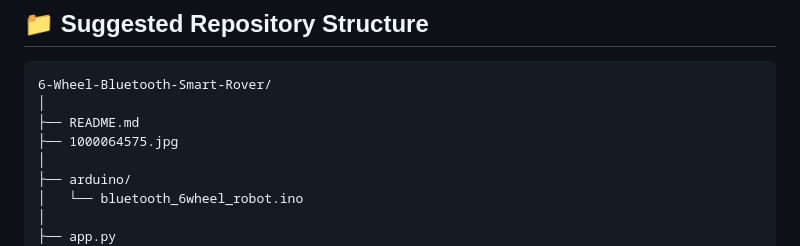
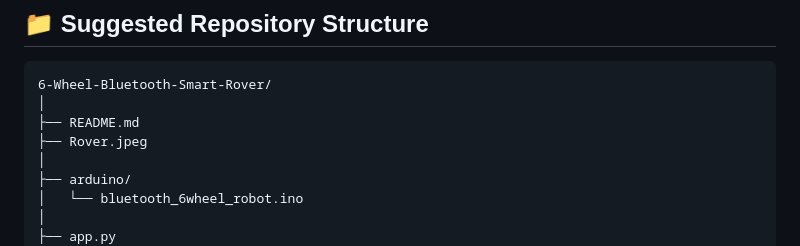
Before and after one commit to lakshankrr2007-debug/The-Earth-Probe-Rover, a Markdown page: README.md, the part around one of its changes. GitHub-like rendering.

```diff
--- a/README.md
+++ b/README.md
@@ -110,7 +110,7 @@ Sensor values on the web page are refreshed every **2 seconds**.
 6-Wheel-Bluetooth-Smart-Rover/
 │
 ├── README.md
-├── 1000064575.jpg
+├── Rover.jpeg
 │
 ├── arduino/
 │   └── bluetooth_6wheel_robot.ino
```
Also changed, not shown: other parts of README.md (+1 -1 lines).
